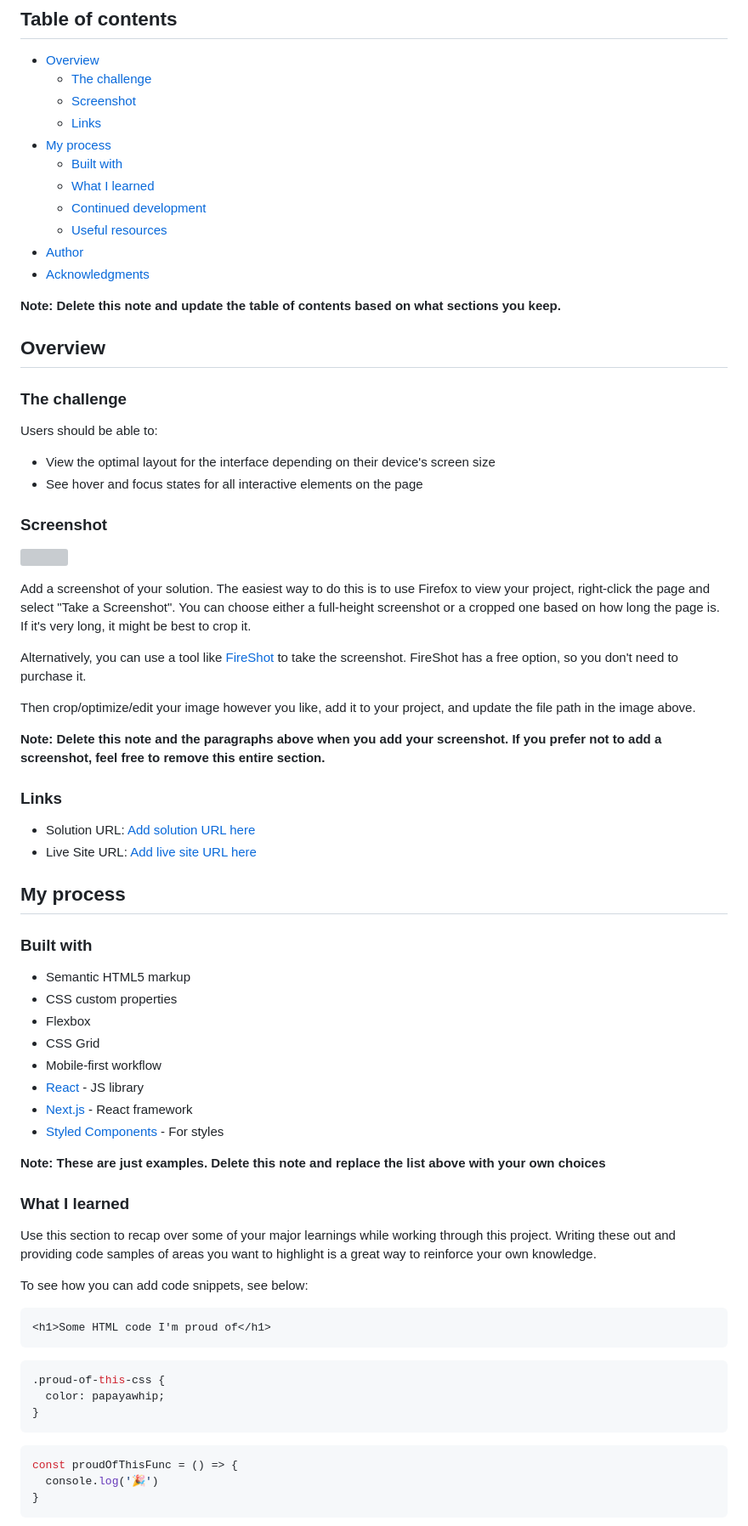
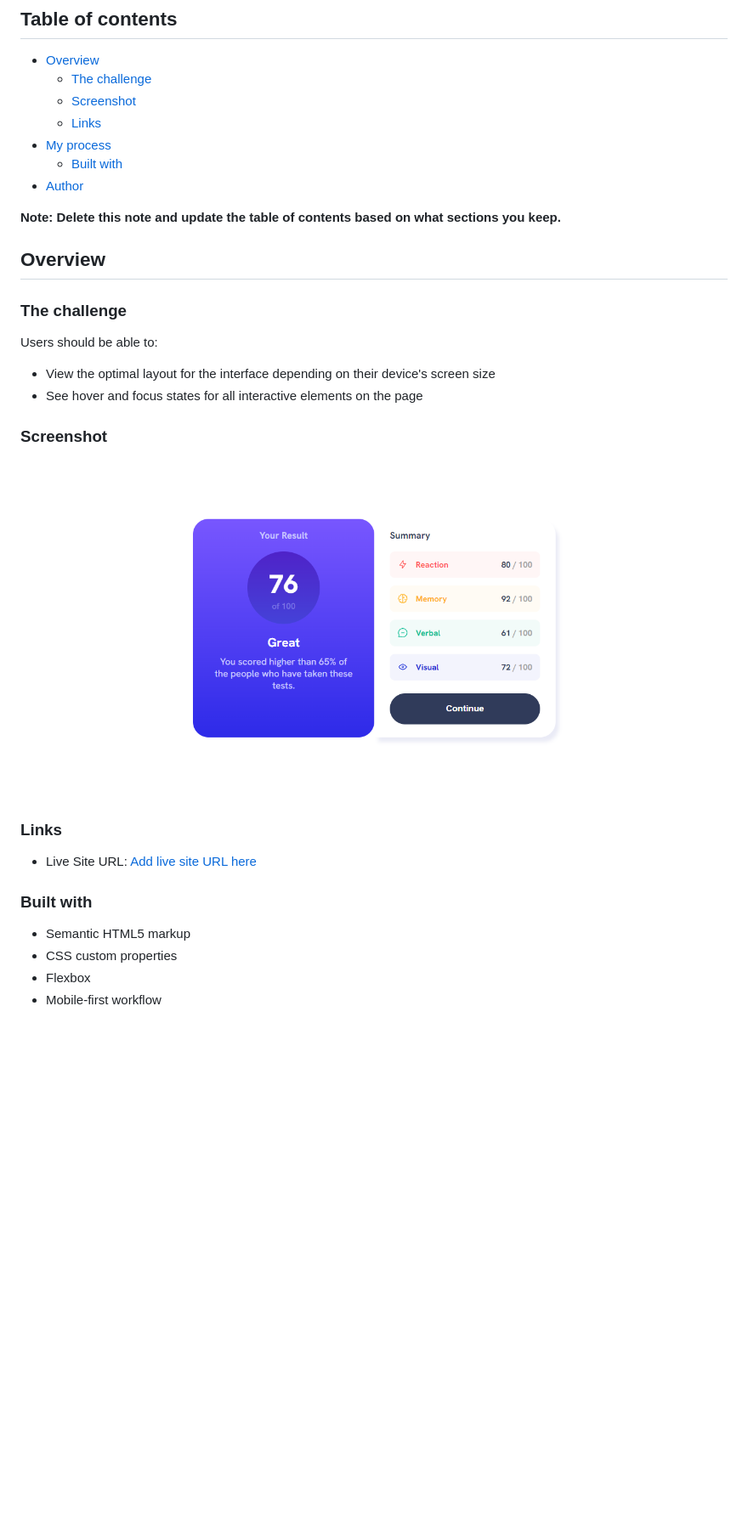
Before and after one commit to BrunoZw1/results-summary-component, a Markdown page: README-template.md, the part around the change printed below. Shown: that part at 85% size. Drawn GitHub-style; pictures changed too: assets/images/Screenshot_12.png (added); blank space fills up the shorter version; grey boxes are pictures that could not be loaded.

````diff
--- a/README-template.md
+++ b/README-template.md
@@ -10,11 +10,7 @@ This is a solution to the [Results summary component challenge on Frontend Mento
   - [Links](#links)
 - [My process](#my-process)
   - [Built with](#built-with)
-  - [What I learned](#what-i-learned)
-  - [Continued development](#continued-development)
-  - [Useful resources](#useful-resources)
 - [Author](#author)
-- [Acknowledgments](#acknowledgments)
 
 **Note: Delete this note and update the table of contents based on what sections you keep.**
 
@@ -29,53 +25,16 @@ Users should be able to:
 
 ### Screenshot
 
-![](./screenshot.jpg)
-
-Add a screenshot of your solution. The easiest way to do this is to use Firefox to view your project, right-click the page and select "Take a Screenshot". You can choose either a full-height screenshot or a cropped one based on how long the page is. If it's very long, it might be best to crop it.
-
-Alternatively, you can use a tool like [FireShot](https://getfireshot.com/) to take the screenshot. FireShot has a free option, so you don't need to purchase it.
-
-Then crop/optimize/edit your image however you like, add it to your project, and update the file path in the image above.
-
-**Note: Delete this note and the paragraphs above when you add your screenshot. If you prefer not to add a screenshot, feel free to remove this entire section.**
+![](./assets/images/Screenshot_12.png)
 
 ### Links
 
-- Solution URL: [Add solution URL here](https://your-solution-url.com)
-- Live Site URL: [Add live site URL here](https://your-live-site-url.com)
+- Live Site URL: [Add live site URL here](https://brunozw1.github.io/results-summary-component/)
 
-## My process
 
 ### Built with
 
 - Semantic HTML5 markup
 - CSS custom properties
 - Flexbox
-- CSS Grid
 - Mobile-first workflow
-- [React](https://reactjs.org/) - JS library
-- [Next.js](https://nextjs.org/) - React framework
-- [Styled Components](https://styled-components.com/) - For styles
-
-**Note: These are just examples. Delete this note and replace the list above with your own choices**
-
-### What I learned
-
-Use this section to recap over some of your major learnings while working through this project. Writing these out and providing code samples of areas you want to highlight is a great way to reinforce your own knowledge.
-
-To see how you can add code snippets, see below:
-
-```html
-<h1>Some HTML code I'm proud of</h1>
-```
-```css
-.proud-of-this-css {
-  color: papayawhip;
-}
-```
-```js
-const proudOfThisFunc = () => {
-  console.log('🎉')
-}
-```
-
````
Also changed, not shown: other parts of README-template.md (+1 -27 lines), 1 other file.
